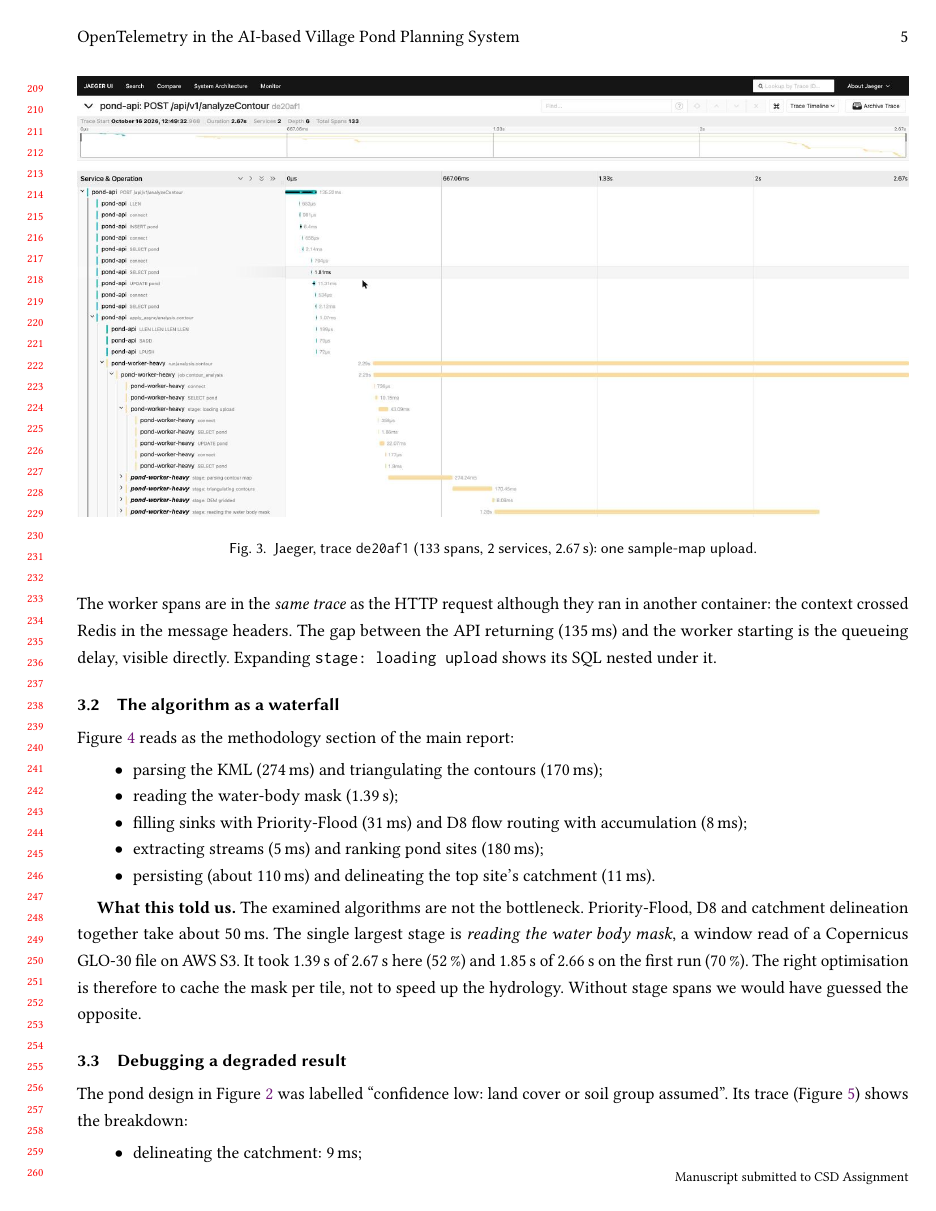
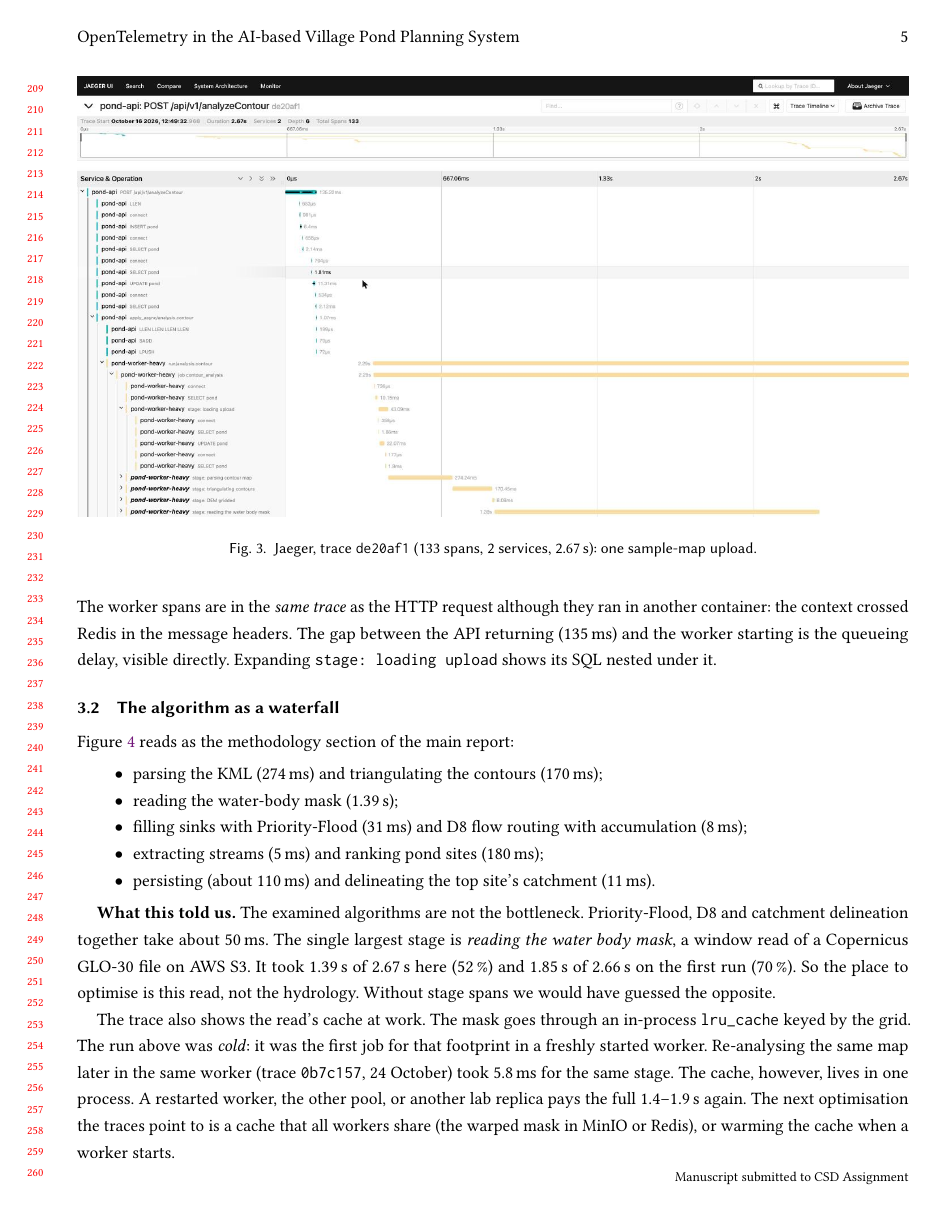
Before and after one commit to Rahul5977/CSD-Course, a LaTeX paper (Project/1.PondPlanning/docs/report/otel/main.tex): page 5 of 10. Compiled offline with pdfLaTeX.

Commit message:
docs(otel): explain the water-mask cache seen in a warm trace; reword AI-use note
The 1.39 s water-mask stage is a cold read; a warm worker serves it from the
in-process lru_cache in ~6 ms (trace 0b7c157). The report now says so and points
at a shared cache as the next optimisation; the viva script matches.

```diff
--- a/Project/1.PondPlanning/docs/report/otel/main.tex
+++ b/Project/1.PondPlanning/docs/report/otel/main.tex
@@ -271,9 +271,17 @@ Figure~\ref{fig:stages} reads as the methodology section of the main report:
 \textbf{What this told us.} The examined algorithms are not the bottleneck. Priority-Flood,
 D8 and catchment delineation together take about 50\,ms. The single largest stage is
 \emph{reading the water body mask}, a window read of a Copernicus GLO-30 file on AWS S3. It
-took 1.39\,s of 2.67\,s here (52\,\%) and 1.85\,s of 2.66\,s on the first run (70\,\%). The
-right optimisation is therefore to cache the mask per tile, not to speed up the hydrology.
-Without stage spans we would have guessed the opposite.
+took 1.39\,s of 2.67\,s here (52\,\%) and 1.85\,s of 2.66\,s on the first run (70\,\%). So the
+place to optimise is this read, not the hydrology. Without stage spans we would have guessed
+the opposite.
+
+The trace also shows the read's cache at work. The mask goes through an in-process
+\texttt{lru\_cache} keyed by the grid. The run above was \emph{cold}: it was the first job for
+that footprint in a freshly started worker. Re-analysing the same map later in the same worker
+(trace \texttt{0b7c157}, 24~October) took 5.8\,ms for the same stage. The cache, however, lives
+in one process. A restarted worker, the other pool, or another lab replica pays the full 1.4--1.9\,s
+again. The next optimisation the traces point to is a cache that all workers share (the
+warped mask in MinIO or Redis), or warming the cache when a worker starts.
 
 \subsection{Debugging a degraded result}
 \begin{figure}[h]
```
Also changed, not shown: Project/1.PondPlanning/docs/DEMO.md (+1 -1 lines), Project/1.PondPlanning/docs/report/OpenTelemetry_Report.pdf, Project/1.PondPlanning/docs/report/otel/main.pdf, Project/1.PondPlanning/docs/report/otel/main.tex (2 more changed lines).
